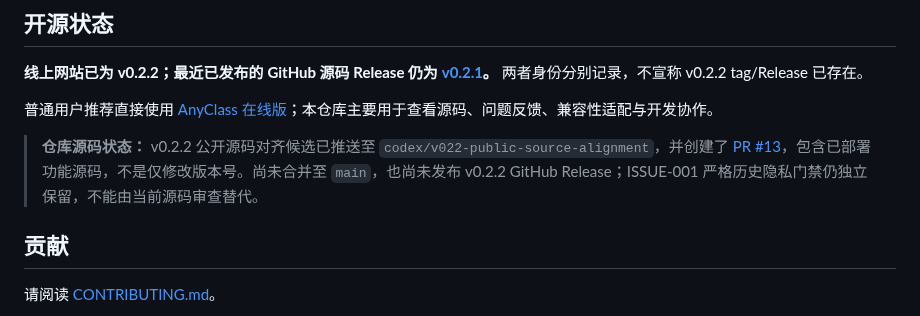
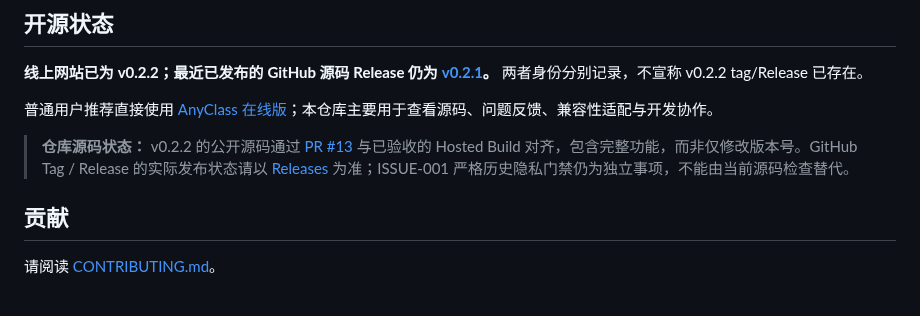
Before and after one commit to heyaaron-Wu/AnyClass, a Markdown page: README.md, the part around the change. GitHub-like rendering.

Commit message:
docs: make PR #13 source status accurate after merge

```diff
--- a/README.md
+++ b/README.md
@@ -118,7 +118,7 @@ Roadmap 中的内容属于规划，并不代表当前版本已经提供。
 
 普通用户推荐直接使用 [AnyClass 在线版](https://anyclass.heyaaron.asia/)；本仓库主要用于查看源码、问题反馈、兼容性适配与开发协作。
 
-> **仓库源码状态：** v0.2.2 公开源码对齐候选已推送至 `codex/v022-public-source-alignment`，并创建了 [PR #13](https://github.com/heyaaron-Wu/AnyClass/pull/13)，包含已部署功能源码，不是仅修改版本号。尚未合并至 `main`，也尚未发布 v0.2.2 GitHub Release；ISSUE-001 严格历史隐私门禁仍独立保留，不能由当前源码审查替代。
+> **仓库源码状态：** v0.2.2 的公开源码通过 [PR #13](https://github.com/heyaaron-Wu/AnyClass/pull/13) 与已验收的 Hosted Build 对齐，包含完整功能，而非仅修改版本号。GitHub Tag / Release 的实际发布状态请以 [Releases](https://github.com/heyaaron-Wu/AnyClass/releases) 为准；ISSUE-001 严格历史隐私门禁仍为独立事项，不能由当前源码检查替代。
 
 ## 贡献
 
```
Also changed, not shown: README.en.md (+1 -1 lines).
